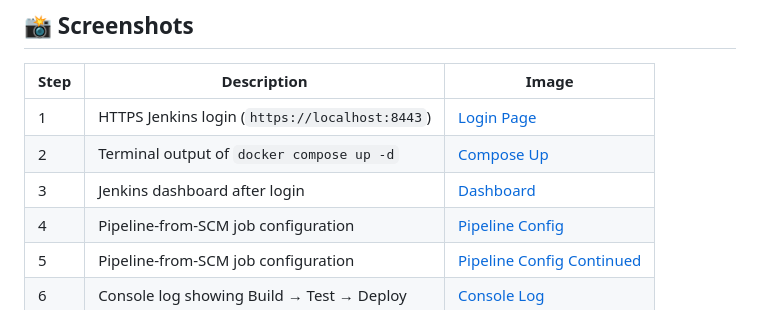
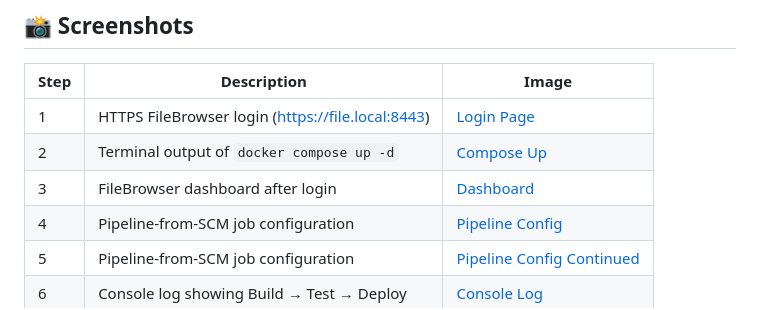
Before and after one commit to sanjog-shrestha/Docker, a Markdown page: File Sharing Server/README.md, the part around the change. Rendered like a GitHub page.

```diff
--- a/File Sharing Server/README.md
+++ b/File Sharing Server/README.md
@@ -163,9 +163,9 @@ Built-in Docker health check added to FileBrowser service. Ensures container sel
 
 | Step | Description | Image |
 |------|-------------|-------|
-| 1 | HTTPS Jenkins login (`https://localhost:8443`) | [Login Page](screenshots/login_page.png) |
+| 1 | HTTPS FileBrowser login (https://file.local:8443)| [Login Page](screenshots/login_page.png) |
 | 2 | Terminal output of `docker compose up -d` | [Compose Up](screenshots/compose_up.png) |
-| 3 | Jenkins dashboard after login | [Dashboard](screenshots/dashboard.png) |
+| 3 | FileBrowser dashboard after login | [Dashboard](screenshots/dashboard.png) |
 | 4 | Pipeline-from-SCM job configuration | [Pipeline Config](screenshots/SCM1.png) |
 | 5 | Pipeline-from-SCM job configuration  | [Pipeline Config Continued](screenshots/SCM2.png) |
 | 6 | Console log showing Build → Test → Deploy | [Console Log](screenshots/Console_log.png) |
```
